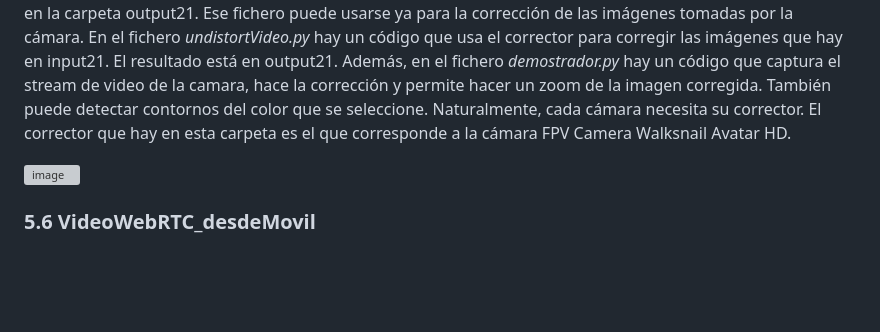
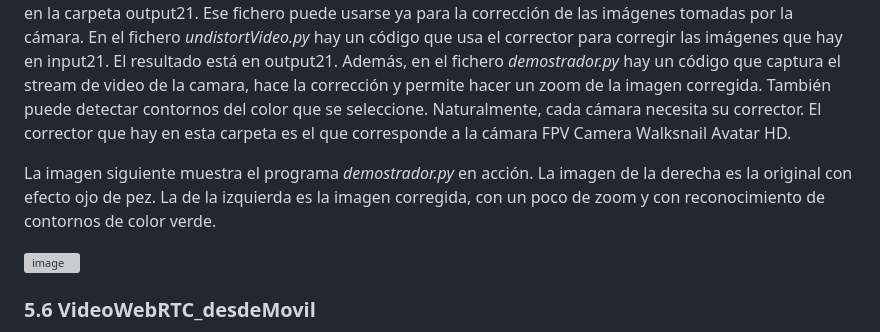
Before and after one commit to dronsEETAC/Tutorial_VideoStreaming, a Markdown page: README.md, the part around the change. Drawn GitHub-style; blank space fills up the shorter version; grey boxes are pictures that could not be loaded.

```diff
--- a/README.md
+++ b/README.md
@@ -159,6 +159,8 @@ Esa carpeta tiene el código necesario para realizar la corrección de imágenes
 
 La distorsión puede corregirse aplicando el código que está en el fichero *calibrate.py*. Este código necesita una colección de imágenes tomadas con la cámara, que se encuentran en la carpeta input21. El código calcula unos parámetros necesarios para la corrección y genera el fichero *calibration_data_px.yaml* que se encuentra en la carpeta output21. Ese fichero puede usarse ya para la corrección de las imágenes tomadas por la cámara. En el fichero *undistortVideo.py* hay un código que usa el corrector para corregir las imágenes que hay en input21. El resultado está en output21. Además, en el fichero *demostrador.py* hay un código que captura el stream de video de la camara, hace la corrección y permite hacer un zoom de la imagen corregida. También puede detectar contornos del color que se seleccione. Naturalmente, cada cámara necesita su corrector. El corrector que hay en esta carpeta es el que corresponde a la cámara FPV Camera Walksnail Avatar HD.
 
+La imagen siguiente muestra el programa *demostrador.py* en acción. La imagen de la derecha es la original con efecto ojo de pez. La de la izquierda es la imagen corregida, con un poco de zoom y con reconocimiento de contornos de color verde.
+
 <img width="1657" height="608" alt="image" src="https://github.com/user-attachments/assets/9a6692c3-d727-44bd-b1eb-a43e4feb6d34" />
 
 
```
